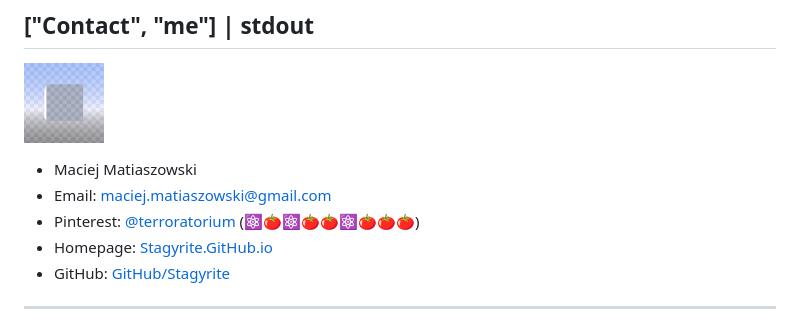
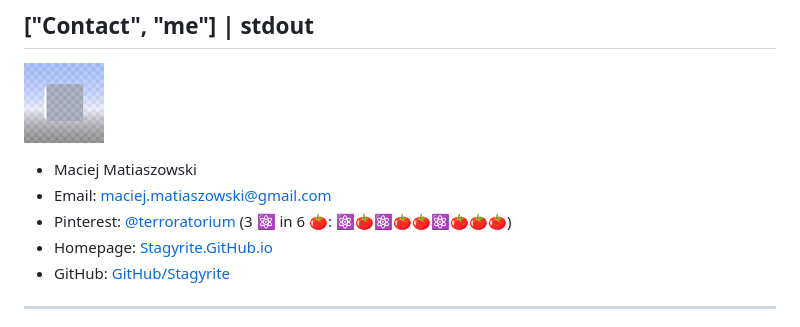
Before and after one commit to Stagyrite/stagyrite.github.io, a Markdown page: README.md, the part around the change. Rendered like a GitHub page.

Commit message:
Aktualisieren von README.md

```diff
--- a/README.md
+++ b/README.md
@@ -26,7 +26,7 @@ As one can see, it's the beginning of something that might end with yet another
 
 * Maciej Matiaszowski
 * Email: [maciej.matiaszowski@gmail.com](mailto:maciej.matiaszowski@gmail.com?subject=Stagyrite%27s%20Private%20Homepage "Email me")
-* Pinterest: [@terroratorium](https://pl.pinterest.com/terroratorium/ "terroratorium - Profile &#124; Pinterest") (⚛[🍅](https://pl.pinterest.com/terroratorium/it-skills/ "Pinterest")⚛[🍅](https://pl.pinterest.com/terroratorium/just-languages/ "Pinterest")[🍅](https://pl.pinterest.com/terroratorium/nostalgie-ecke-von-stagirit/ "Pinterest")⚛[🍅](https://pl.pinterest.com/terroratorium/specialist-certification/ "Pinterest")[🍅](https://pl.pinterest.com/terroratorium/my-work/ "Pinterest")[🍅](https://pl.pinterest.com/terroratorium/contact/ "Pinterest"))
+* Pinterest: [@terroratorium](https://pl.pinterest.com/terroratorium/ "terroratorium - Profile &#124; Pinterest") (3 ⚛ in 6 🍅: ⚛[🍅](https://pl.pinterest.com/terroratorium/it-skills/ "Pinterest")⚛[🍅](https://pl.pinterest.com/terroratorium/just-languages/ "Pinterest")[🍅](https://pl.pinterest.com/terroratorium/nostalgie-ecke-von-stagirit/ "Pinterest")⚛[🍅](https://pl.pinterest.com/terroratorium/specialist-certification/ "Pinterest")[🍅](https://pl.pinterest.com/terroratorium/my-work/ "Pinterest")[🍅](https://pl.pinterest.com/terroratorium/contact/ "Pinterest"))
 * Homepage: [Stagyrite.GitHub.io](https://Stagyrite.GitHub.io/ "Maciej Matiaszowski &#124; Stagyrite")
 * GitHub: [GitHub/Stagyrite](https://github.com/Stagyrite/ "Stagyrite (Maciej Matiaszowski)")
 
```
